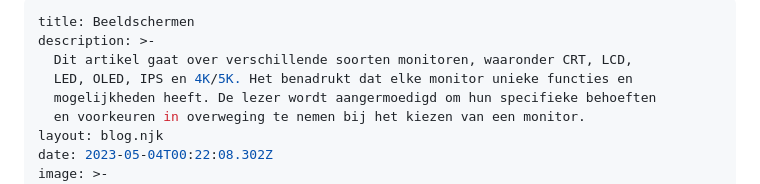
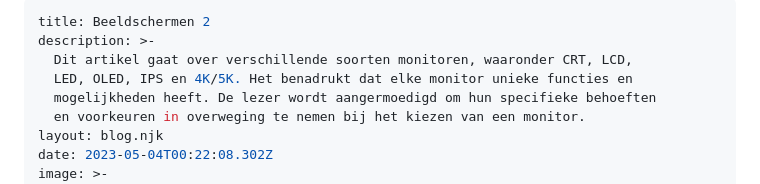
Before and after one commit to Buroo-desk-setup/website, a Markdown page: src/posts/2023-05-04-beeldschermen.md, the part around the change. Drawn GitHub-style.

Commit message:
Update posts “2023-05-04-beeldschermen”

```diff
--- a/src/posts/2023-05-04-beeldschermen.md
+++ b/src/posts/2023-05-04-beeldschermen.md
@@ -1,5 +1,5 @@
 ---
-title: Beeldschermen
+title: Beeldschermen 2
 description: >-
   Dit artikel gaat over verschillende soorten monitoren, waaronder CRT, LCD,
   LED, OLED, IPS en 4K/5K. Het benadrukt dat elke monitor unieke functies en
```
